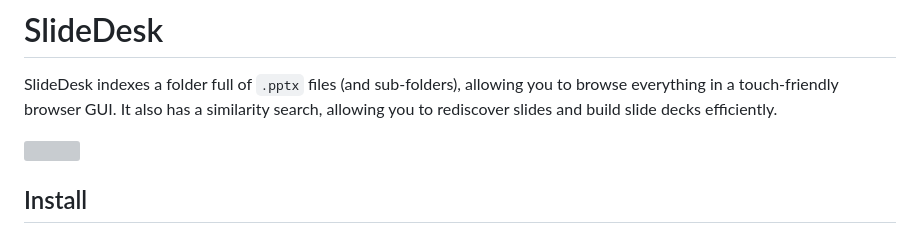
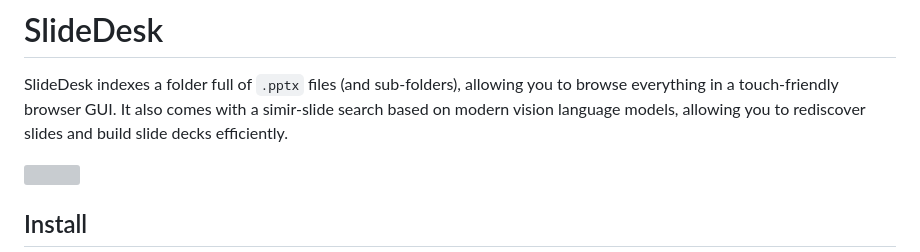
Before and after one commit to haesleinhuepf/slidedesk, a Markdown page: README.md, the part around the change. GitHub-like rendering; grey boxes are pictures that could not be loaded.

Commit message:
better description of what it does

```diff
--- a/README.md
+++ b/README.md
@@ -2,8 +2,7 @@
 
 SlideDesk indexes a folder full of `.pptx` files (and sub-folders),
 allowing you to browse everything in a touch-friendly browser GUI.
-It also has a similarity search, allowing you to rediscover slides
-and build slide decks efficiently.
+It also comes with a simir-slide search based on modern vision language models, allowing you to rediscover slides and build slide decks efficiently.
 
 ![](docs/images/slidedesk_short.gif)
 
```
